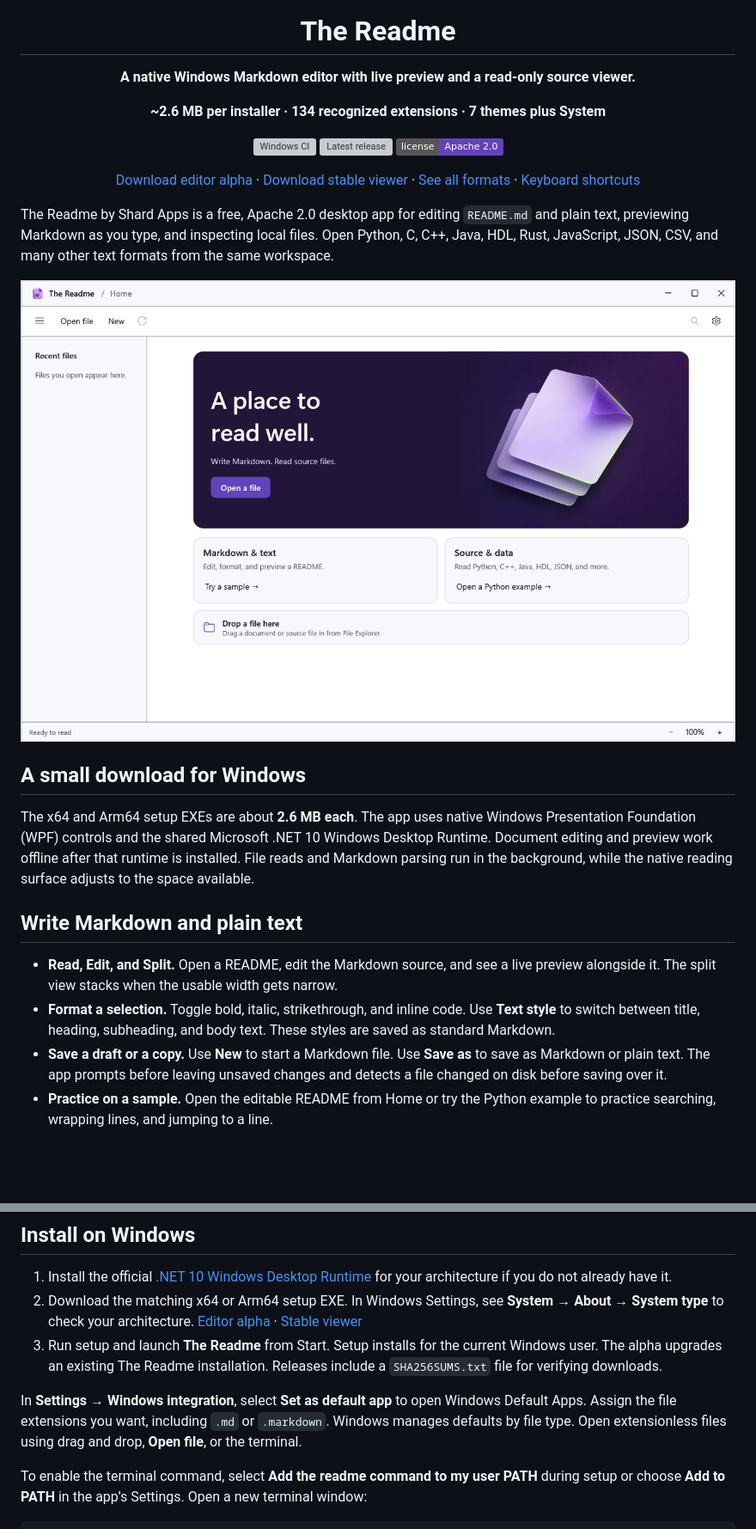
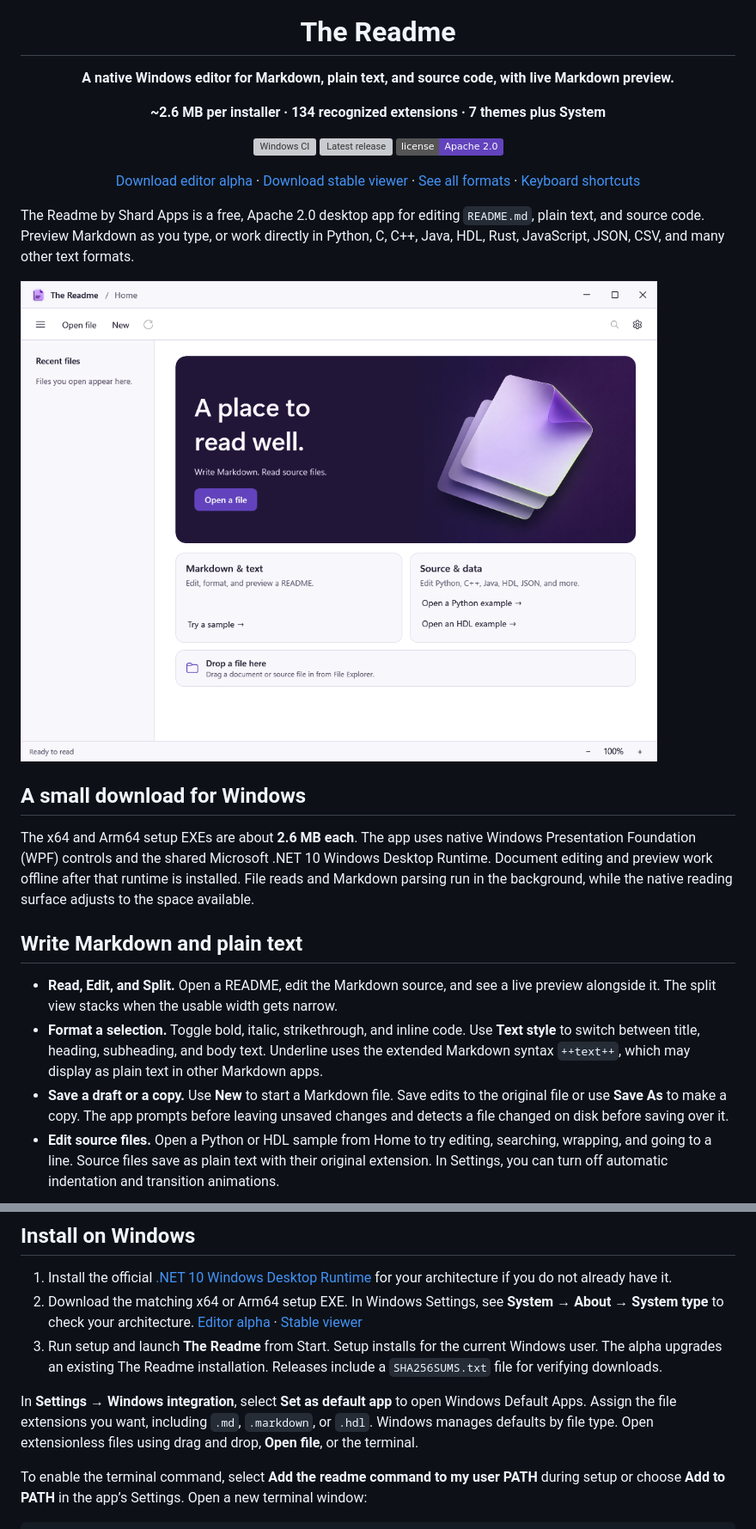
Before and after one commit to shardapps/the-readme, a Markdown page: README.md, 2 parts joined by grey strips. Shown at 86% size. Rendered like a GitHub page; pictures changed too: docs/screenshots/welcome.png; badges without logos; blank space fills up the shorter version; grey boxes are pictures that could not be loaded.

Commit message:
Enable HDL and source editing in alpha 2 (#6)
* Enable source editing and improve the alpha workspace

* Show the editable HDL and source workspace in the README

```diff
--- a/README.md
+++ b/README.md
@@ -4,7 +4,7 @@
 
 # The Readme
 
-**A native Windows Markdown editor with live preview and a read-only source viewer.**
+**A native Windows editor for Markdown, plain text, and source code, with live Markdown preview.**
 
 **~2.6 MB per installer · 134 recognized extensions · 7 themes plus System**
 
@@ -16,7 +16,7 @@
 
 </div>
 
-The Readme by Shard Apps is a free, Apache 2.0 desktop app for editing `README.md` and plain text, previewing Markdown as you type, and inspecting local files. Open Python, C, C++, Java, HDL, Rust, JavaScript, JSON, CSV, and many other text formats from the same workspace.
+The Readme by Shard Apps is a free, Apache 2.0 desktop app for editing `README.md`, plain text, and source code. Preview Markdown as you type, or work directly in Python, C, C++, Java, HDL, Rust, JavaScript, JSON, CSV, and many other text formats.
 
 ![The Readme home window with a lilac folded-paper illustration, recent files, drag and drop, and interactive samples](docs/screenshots/welcome.png)
 
@@ -27,9 +27,9 @@ The x64 and Arm64 setup EXEs are about **2.6 MB each**. The app uses native Wind
 ## Write Markdown and plain text
 
 - **Read, Edit, and Split.** Open a README, edit the Markdown source, and see a live preview alongside it. The split view stacks when the usable width gets narrow.
-- **Format a selection.** Toggle bold, italic, strikethrough, and inline code. Use **Text style** to switch between title, heading, subheading, and body text. These styles are saved as standard Markdown.
-- **Save a draft or a copy.** Use **New** to start a Markdown file. Use **Save as** to save as Markdown or plain text. The app prompts before leaving unsaved changes and detects a file changed on disk before saving over it.
-- **Practice on a sample.** Open the editable README from Home or try the Python example to practice searching, wrapping lines, and jumping to a line.
+- **Format a selection.** Toggle bold, italic, strikethrough, and inline code. Use **Text style** to switch between title, heading, subheading, and body text. Underline uses the extended Markdown syntax `++text++`, which may display as plain text in other Markdown apps.
+- **Save a draft or a copy.** Use **New** to start a Markdown file. Save edits to the original file or use **Save As** to make a copy. The app prompts before leaving unsaved changes and detects a file changed on disk before saving over it.
+- **Edit source files.** Open a Python or HDL sample from Home to try editing, searching, wrapping, and going to a line. Source files save as plain text with their original extension. In Settings, you can turn off automatic indentation and transition animations.
 
 ![Markdown source and live preview side by side in the Ocean theme, with formatting and save controls](docs/screenshots/editor.png)
 
@@ -51,6 +51,6 @@ The x64 and Arm64 setup EXEs are about **2.6 MB each**. The app uses native Wind
 3. Run setup and launch **The Readme** from Start. Setup installs for the current Windows user. The alpha upgrades an existing The Readme installation. Releases include a `SHA256SUMS.txt` file for verifying downloads.
 
-In **Settings → Windows integration**, select **Set as default app** to open Windows Default Apps. Assign the file extensions you want, including `.md` or `.markdown`. Windows manages defaults by file type. Open extensionless files using drag and drop, **Open file**, or the terminal.
+In **Settings → Windows integration**, select **Set as default app** to open Windows Default Apps. Assign the file extensions you want, including `.md`, `.markdown`, or `.hdl`. Windows manages defaults by file type. Open extensionless files using drag and drop, **Open file**, or the terminal.
 
 To enable the terminal command, select **Add the readme command to my user PATH** during setup or choose **Add to PATH** in the app’s Settings. Open a new terminal window:
 
```
Also changed, not shown: other parts of README.md (+10 -7 lines), CHANGELOG.md (+7 -0 lines), docs/store/LISTING.md (+12 -11 lines), docs/screenshots/editor.png, docs/screenshots/hdl.png (added), docs/screenshots/source.png, 12 other files.
